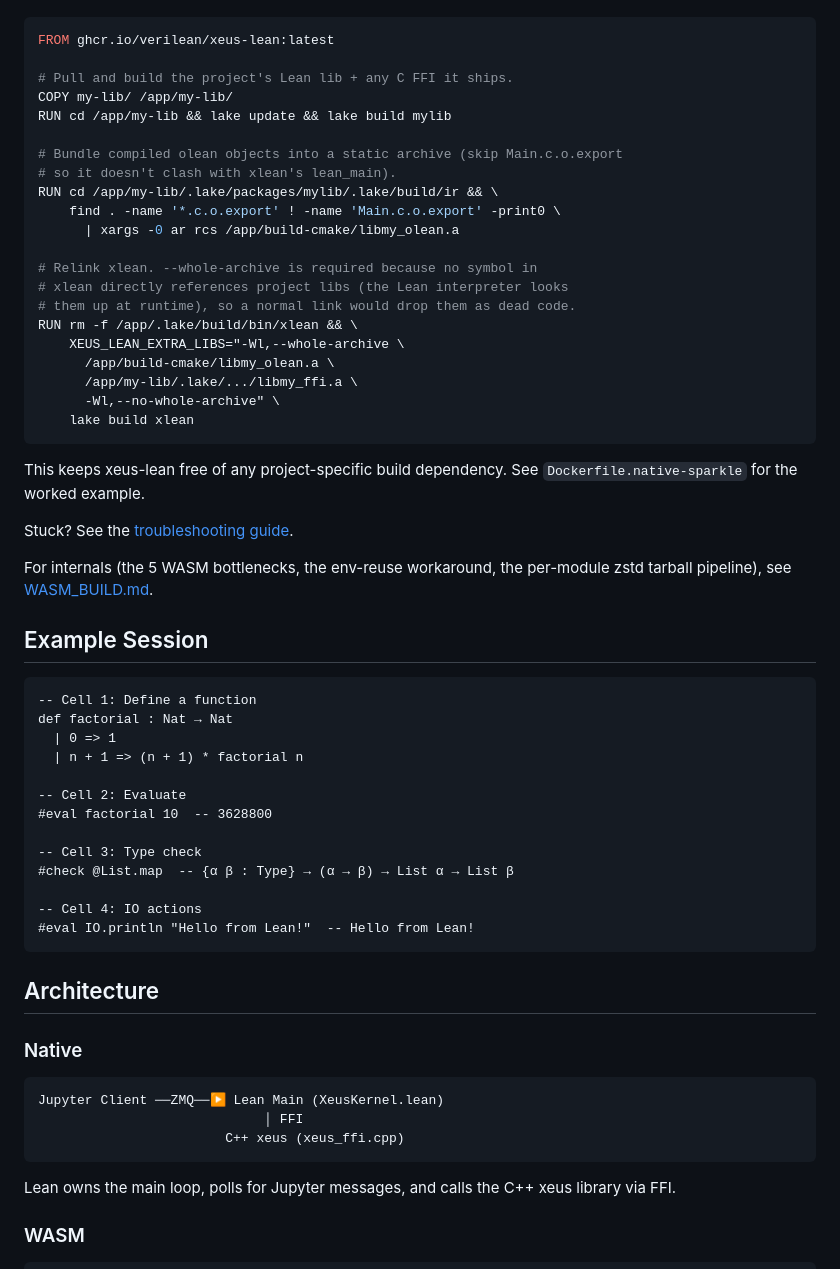
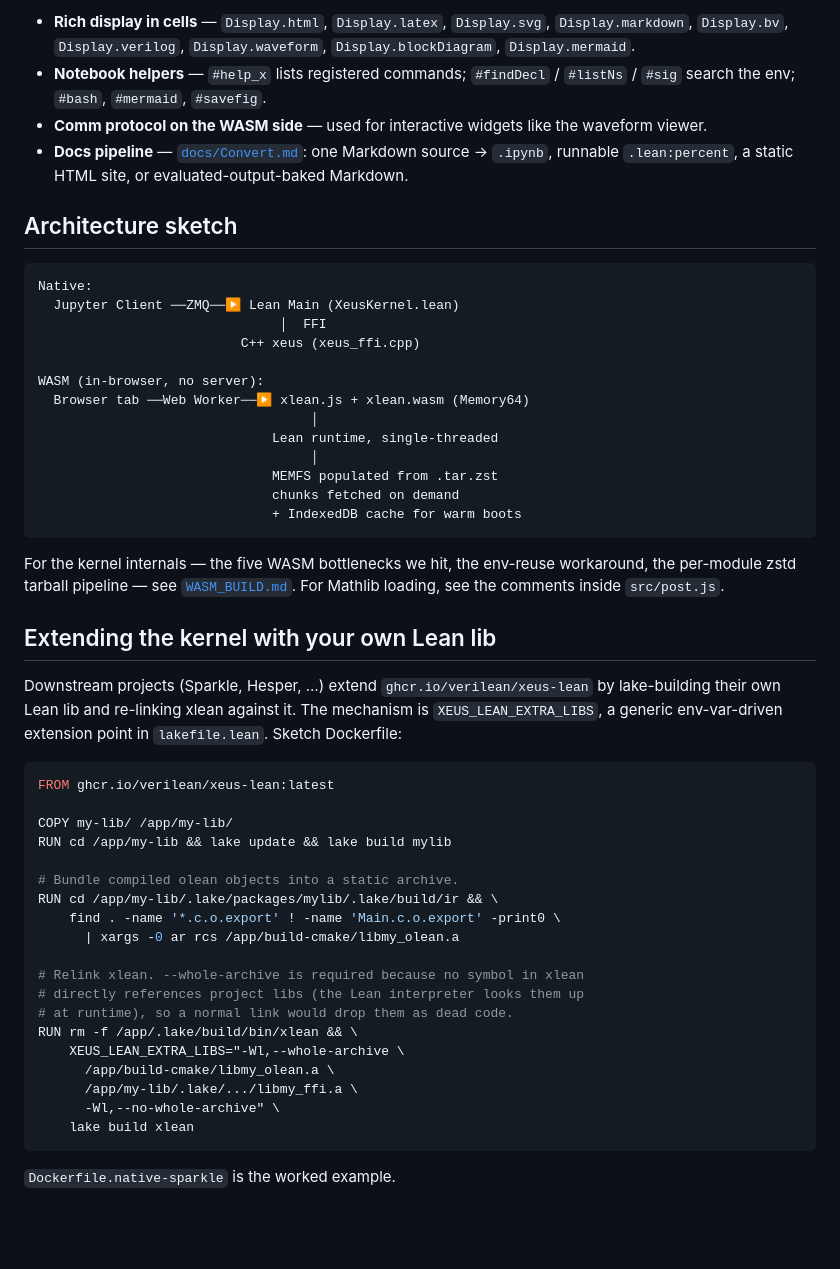
Before and after one commit to Verilean/xeus-lean, a Markdown page: README.md, the part around one of its changes. Drawn GitHub-style; blank space fills up the shorter version.

````diff
--- a/README.md
+++ b/README.md
@@ -38,20 +168,60 @@ Downstream projects (Sparkle, Hesper, …) extend `ghcr.io/verilean/xeus-lean` b
+- **Rich display in cells** — `Display.html`, `Display.latex`,
+  `Display.svg`, `Display.markdown`, `Display.bv`, `Display.verilog`,
+  `Display.waveform`, `Display.blockDiagram`, `Display.mermaid`.
+- **Notebook helpers** — `#help_x` lists registered commands;
+  `#findDecl` / `#listNs` / `#sig` search the env;
+  `#bash`, `#mermaid`, `#savefig`.
+- **Comm protocol on the WASM side** — used for interactive widgets
+  like the waveform viewer.
+- **Docs pipeline** — [`docs/Convert.md`](docs/Convert.md): one
+  Markdown source → `.ipynb`, runnable `.lean:percent`, a static HTML
+  site, or evaluated-output-baked Markdown.
+
+## Architecture sketch
+
+```
+Native:
+  Jupyter Client ──ZMQ──▶ Lean Main (XeusKernel.lean)
+                               │  FFI
+                          C++ xeus (xeus_ffi.cpp)
+
+WASM (in-browser, no server):
+  Browser tab ──Web Worker──▶ xlean.js + xlean.wasm (Memory64)
+                                   │
+                              Lean runtime, single-threaded
+                                   │
+                              MEMFS populated from .tar.zst
+                              chunks fetched on demand
+                              + IndexedDB cache for warm boots
+```
+
+For the kernel internals — the five WASM bottlenecks we hit, the
+env-reuse workaround, the per-module zstd tarball pipeline — see
+[`WASM_BUILD.md`](WASM_BUILD.md). For Mathlib loading, see the
+comments inside `src/post.js`.
+
+## Extending the kernel with your own Lean lib
+
+Downstream projects (Sparkle, Hesper, …) extend
+`ghcr.io/verilean/xeus-lean` by lake-building their own Lean lib and
+re-linking xlean against it. The mechanism is `XEUS_LEAN_EXTRA_LIBS`,
+a generic env-var-driven extension point in `lakefile.lean`. Sketch
+Dockerfile:
 
 ```dockerfile
 FROM ghcr.io/verilean/xeus-lean:latest
 
-# Pull and build the project's Lean lib + any C FFI it ships.
 COPY my-lib/ /app/my-lib/
 RUN cd /app/my-lib && lake update && lake build mylib
 
-# Bundle compiled olean objects into a static archive (skip Main.c.o.export
-# so it doesn't clash with xlean's lean_main).
+# Bundle compiled olean objects into a static archive.
 RUN cd /app/my-lib/.lake/packages/mylib/.lake/build/ir && \
     find . -name '*.c.o.export' ! -name 'Main.c.o.export' -print0 \
       | xargs -0 ar rcs /app/build-cmake/libmy_olean.a
 
-# Relink xlean. --whole-archive is required because no symbol in
-# xlean directly references project libs (the Lean interpreter looks
-# them up at runtime), so a normal link would drop them as dead code.
+# Relink xlean. --whole-archive is required because no symbol in xlean
+# directly references project libs (the Lean interpreter looks them up
+# at runtime), so a normal link would drop them as dead code.
 RUN rm -f /app/.lake/build/bin/xlean && \
     XEUS_LEAN_EXTRA_LIBS="-Wl,--whole-archive \
       /app/build-cmake/libmy_olean.a \
@@ -60,42 +230,5 @@ RUN rm -f /app/.lake/build/bin/xlean && \
     lake build xlean
 ```
 
-This keeps xeus-lean free of any project-specific build dependency. See `Dockerfile.native-sparkle` for the worked example.
+`Dockerfile.native-sparkle` is the worked example.
 
-Stuck? See the [troubleshooting guide](docs/tutorials/troubleshooting.md).
-
-For internals (the 5 WASM bottlenecks, the env-reuse workaround, the
-per-module zstd tarball pipeline), see [WASM_BUILD.md](WASM_BUILD.md).
-
-## Example Session
-
-```lean
--- Cell 1: Define a function
-def factorial : Nat → Nat
-  | 0 => 1
-  | n + 1 => (n + 1) * factorial n
-
--- Cell 2: Evaluate
-#eval factorial 10  -- 3628800
-
--- Cell 3: Type check
-#check @List.map  -- {α β : Type} → (α → β) → List α → List β
-
--- Cell 4: IO actions
-#eval IO.println "Hello from Lean!"  -- Hello from Lean!
-```
-
-## Architecture
-
-### Native
-
-```
-Jupyter Client ──ZMQ──▶ Lean Main (XeusKernel.lean)
-                             │ FFI
-                        C++ xeus (xeus_ffi.cpp)
-```
-
-Lean owns the main loop, polls for Jupyter messages, and calls the C++ xeus library via FFI.
-
-### WASM
-
````
Also changed, not shown: other parts of README.md (+174 -72 lines), 2 other files.
